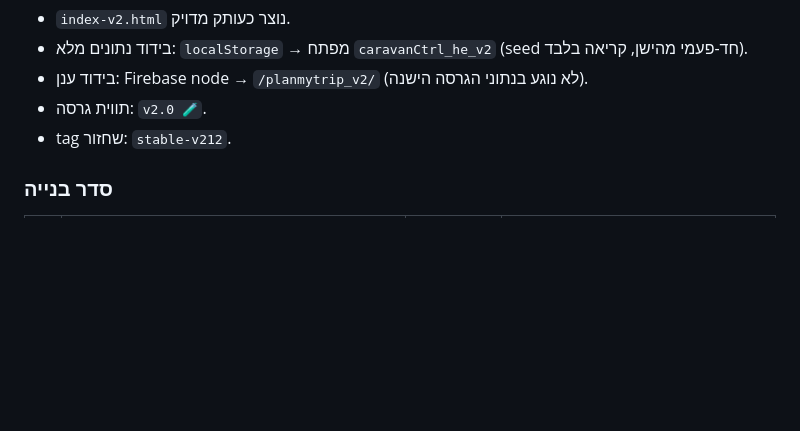
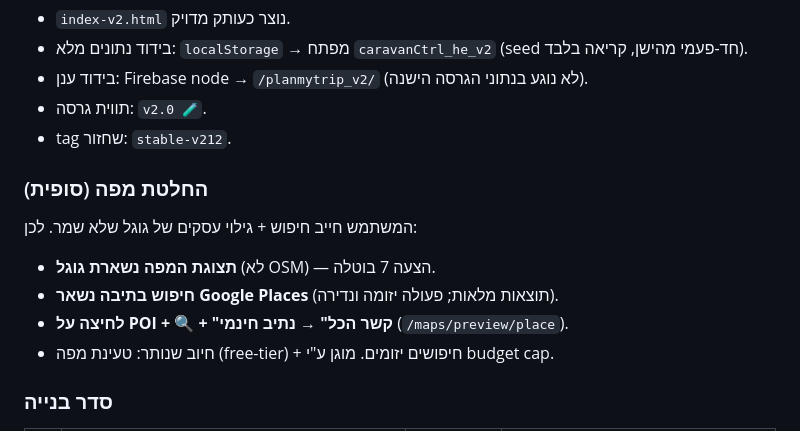
Before and after one commit to nimrodekel-hub/PlanMyTrip, a Markdown page: docs/google-integration-analysis.md, the part around the change. Rendered like a GitHub page; blank space fills up the shorter version.

Commit message:
doc: lock map decision — keep Google display+search, free path for clicks
Co-Authored-By: Claude Opus 4.8 (1M context) <noreply@anthropic.com>

```diff
--- a/docs/google-integration-analysis.md
+++ b/docs/google-integration-analysis.md
@@ -136,6 +136,13 @@
 - תווית גרסה: `v2.0 🧪`.
 - tag שחזור: `stable-v212`.
 
+### החלטת מפה (סופית)
+המשתמש חייב חיפוש + גילוי עסקים של גוגל שלא שמר. לכן:
+- **תצוגת המפה נשארת גוגל** (לא OSM) — הצעה 7 בוטלה.
+- **חיפוש בתיבה נשאר Google Places** (תוצאות מלאות; פעולה יזומה ונדירה).
+- **לחיצה על POI + 🔍 + "קשר הכל" → נתיב חינמי** (`/maps/preview/place`).
+- חיוב שנותר: טעינת מפה (free-tier) + חיפושים יזומים. מוגן ע"י budget cap.
+
 ### סדר בנייה
 | # | משימה | קוד בלבד? | דורש פעולה שלך |
 |---|-------|:---------:|----------------|
```
